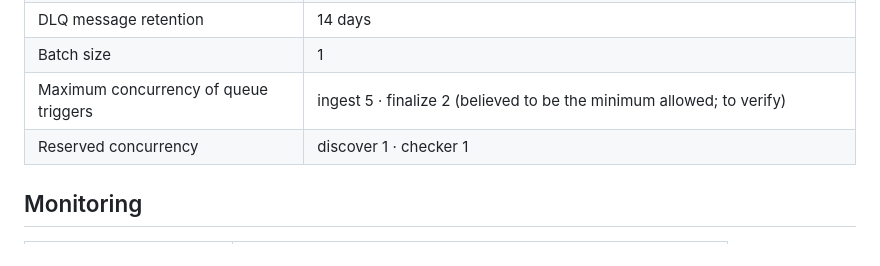
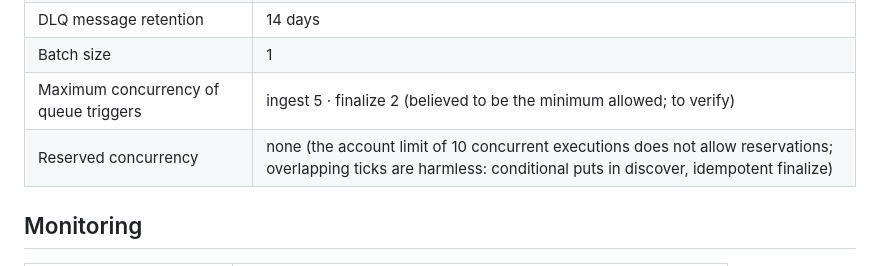
Before and after one commit to ohexel/berlin-temp-aws, a Markdown page: docs/orchestration-plan.md, the part around the change. GitHub-like rendering.

Commit message:
Plan: no reserved concurrency (account limit is 10)
Co-Authored-By: Claude Sonnet 5.5 <noreply@anthropic.com>
Claude-Session: https://claude.ai/code/session_01ETYfEfuG7JzDQo2ttsHRHi

```diff
--- a/docs/orchestration-plan.md
+++ b/docs/orchestration-plan.md
@@ -299,7 +299,7 @@ Event option: `{"plr_layer": "<WFS layer name>"}` skips layer discovery.
 | DLQ message retention | 14 days |
 | Batch size | 1 |
 | Maximum concurrency of queue triggers | ingest 5 · finalize 2 (believed to be the minimum allowed; to verify) |
-| Reserved concurrency | discover 1 · checker 1 |
+| Reserved concurrency | none (the account limit of 10 concurrent executions does not allow reservations; overlapping ticks are harmless: conditional puts in discover, idempotent finalize) |
 
 ## Monitoring
 
```
